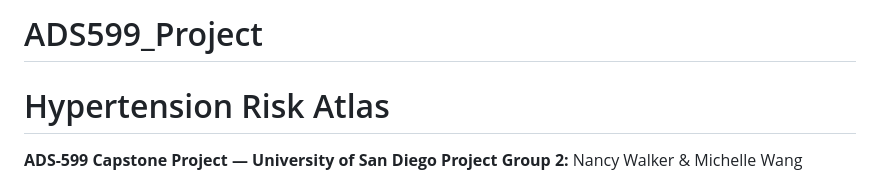
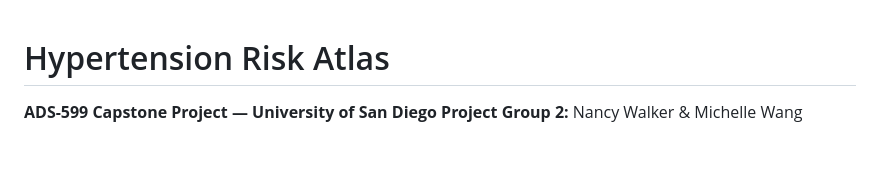
Before and after one commit to ngwalker93/ads599-capstone-hypertension-risk-atlas, a Markdown page: README.md, the part around the change. GitHub-like rendering; blank space fills up the shorter version.

Commit message:
project title from README
Removed dup title

```diff
--- a/README.md
+++ b/README.md
@@ -1,5 +1,3 @@
-# ADS599_Project
-
 # Hypertension Risk Atlas
 
 **ADS-599 Capstone Project — University of San Diego**
```
